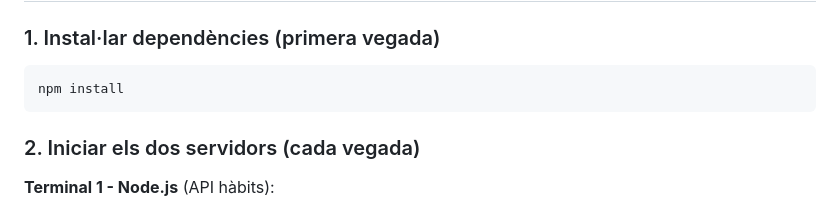
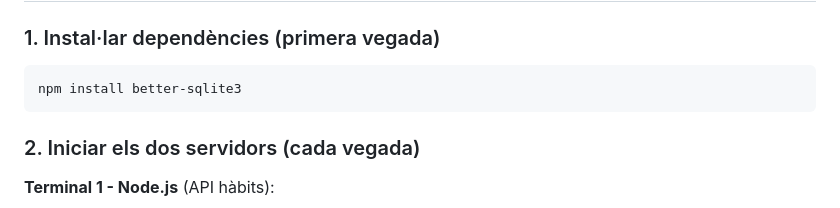
Before and after one commit to 21adannrioss/EcoLife-ODS-12-13, a Markdown page: README.md, the part around the change. GitHub-like rendering.

Commit message:
fix: npm corregido.

````diff
--- a/README.md
+++ b/README.md
@@ -262,7 +262,7 @@ Sistema complet d'autenticació. El registre xifra la contrasenya en MD5. El log
 
 ### 1. Instal·lar dependències (primera vegada)
 ```bash
-npm install
+npm install better-sqlite3
 ```
 
 ### 2. Iniciar els dos servidors (cada vegada)
````
